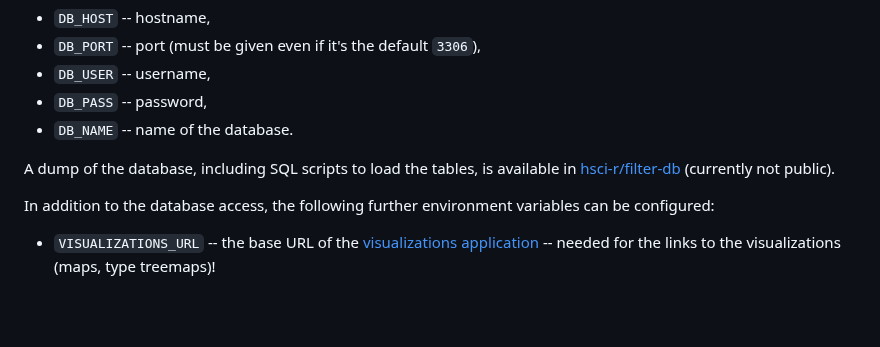
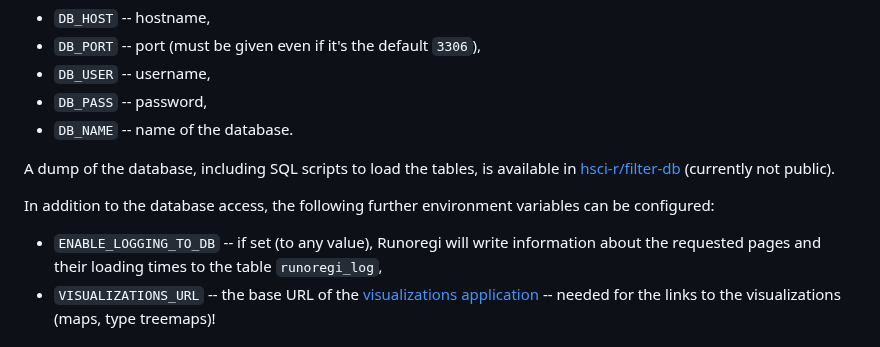
Before and after one commit to jakobytes/runoregi, a Markdown page: README.md, the part around the change. GitHub-like rendering; blank space fills up the shorter version.

Commit message:
document the env. variable `ENABLE_LOGGING_TO_DB`

```diff
--- a/README.md
+++ b/README.md
@@ -27,6 +27,7 @@ not public).
 
 In addition to the database access, the following further environment
 variables can be configured:
+* `ENABLE_LOGGING_TO_DB` -- if set (to any value), Runoregi will write information about the requested pages and their loading times to the table `runoregi_log`,
 * `VISUALIZATIONS_URL` -- the base URL of the [visualizations application](https://filter-visualizations.rahtiapp.fi) -- needed for the links to the visualizations (maps, type treemaps)!
 
 ## Running
```
